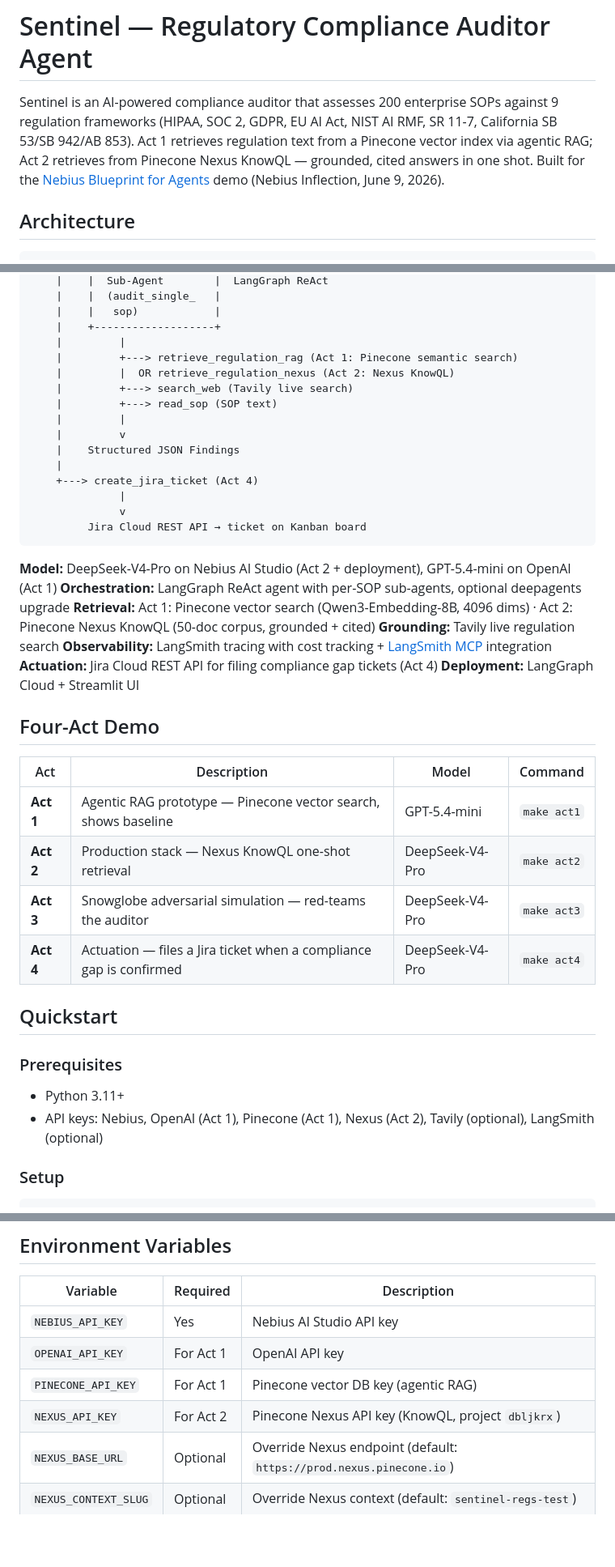
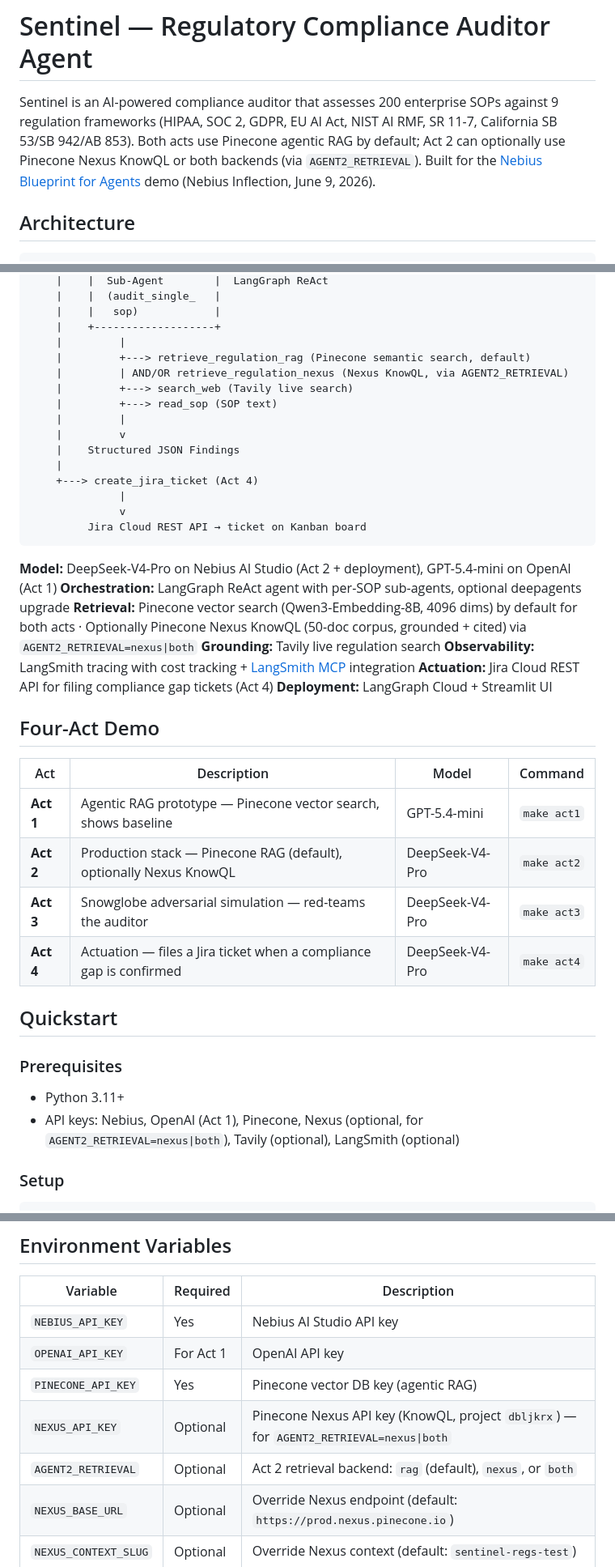
Before and after one commit to tikhon-tf/sentinel-agent, a Markdown page: README.md, 3 parts joined by grey strips. Shown at 81% size. Drawn GitHub-style; blank space fills up the shorter version.

Commit message:
update CLAUDE.md and README.md: Nexus is optional, RAG is default for Act 2
Co-Authored-By: Claude Opus 4.6 <noreply@anthropic.com>

```diff
--- a/README.md
+++ b/README.md
@@ -1,6 +1,6 @@
 # Sentinel — Regulatory Compliance Auditor Agent
 
-Sentinel is an AI-powered compliance auditor that assesses 200 enterprise SOPs against 9 regulation frameworks (HIPAA, SOC 2, GDPR, EU AI Act, NIST AI RMF, SR 11-7, California SB 53/SB 942/AB 853). Act 1 retrieves regulation text from a Pinecone vector index via agentic RAG; Act 2 retrieves from Pinecone Nexus KnowQL — grounded, cited answers in one shot. Built for the [Nebius Blueprint for Agents](https://nebius.com/) demo (Nebius Inflection, June 9, 2026).
+Sentinel is an AI-powered compliance auditor that assesses 200 enterprise SOPs against 9 regulation frameworks (HIPAA, SOC 2, GDPR, EU AI Act, NIST AI RMF, SR 11-7, California SB 53/SB 942/AB 853). Both acts use Pinecone agentic RAG by default; Act 2 can optionally use Pinecone Nexus KnowQL or both backends (via `AGENT2_RETRIEVAL`). Built for the [Nebius Blueprint for Agents](https://nebius.com/) demo (Nebius Inflection, June 9, 2026).
 
 ## Architecture
 
@@ -22,8 +22,8 @@ User Query
     |    |   sop)            |
     |    +-------------------+
     |         |
-    |         +---> retrieve_regulation_rag (Act 1: Pinecone semantic search)
-    |         |  OR retrieve_regulation_nexus (Act 2: Nexus KnowQL)
+    |         +---> retrieve_regulation_rag (Pinecone semantic search, default)
+    |         | AND/OR retrieve_regulation_nexus (Nexus KnowQL, via AGENT2_RETRIEVAL)
     |         +---> search_web (Tavily live search)
     |         +---> read_sop (SOP text)
     |         |
@@ -38,7 +38,7 @@ User Query
 
 **Model:** DeepSeek-V4-Pro on Nebius AI Studio (Act 2 + deployment), GPT-5.4-mini on OpenAI (Act 1)
 **Orchestration:** LangGraph ReAct agent with per-SOP sub-agents, optional deepagents upgrade
-**Retrieval:** Act 1: Pinecone vector search (Qwen3-Embedding-8B, 4096 dims) · Act 2: Pinecone Nexus KnowQL (50-doc corpus, grounded + cited)
+**Retrieval:** Pinecone vector search (Qwen3-Embedding-8B, 4096 dims) by default for both acts · Optionally Pinecone Nexus KnowQL (50-doc corpus, grounded + cited) via `AGENT2_RETRIEVAL=nexus|both`
 **Grounding:** Tavily live regulation search
 **Observability:** LangSmith tracing with cost tracking + [LangSmith MCP](https://docs.langchain.com/langsmith/langsmith-remote-mcp) integration
 **Actuation:** Jira Cloud REST API for filing compliance gap tickets (Act 4)
@@ -49,7 +49,7 @@ User Query
 | Act | Description | Model | Command |
 |-----|-------------|-------|---------|
 | **Act 1** | Agentic RAG prototype — Pinecone vector search, shows baseline | GPT-5.4-mini | `make act1` |
-| **Act 2** | Production stack — Nexus KnowQL one-shot retrieval | DeepSeek-V4-Pro | `make act2` |
+| **Act 2** | Production stack — Pinecone RAG (default), optionally Nexus KnowQL | DeepSeek-V4-Pro | `make act2` |
 | **Act 3** | Snowglobe adversarial simulation — red-teams the auditor | DeepSeek-V4-Pro | `make act3` |
 | **Act 4** | Actuation — files a Jira ticket when a compliance gap is confirmed | DeepSeek-V4-Pro | `make act4` |
 
@@ -58,7 +58,7 @@ User Query
 ### Prerequisites
 
 - Python 3.11+
-- API keys: Nebius, OpenAI (Act 1), Pinecone (Act 1), Nexus (Act 2), Tavily (optional), LangSmith (optional)
+- API keys: Nebius, OpenAI (Act 1), Pinecone, Nexus (optional, for `AGENT2_RETRIEVAL=nexus|both`), Tavily (optional), LangSmith (optional)
 
 ### Setup
 
@@ -261,8 +262,9 @@ Compliance level distribution: 170 compliant (40%), 161 partial (38%), 89 gap (2
 |----------|----------|-------------|
 | `NEBIUS_API_KEY` | Yes | Nebius AI Studio API key |
 | `OPENAI_API_KEY` | For Act 1 | OpenAI API key |
-| `PINECONE_API_KEY` | For Act 1 | Pinecone vector DB key (agentic RAG) |
-| `NEXUS_API_KEY` | For Act 2 | Pinecone Nexus API key (KnowQL, project `dbljkrx`) |
+| `PINECONE_API_KEY` | Yes | Pinecone vector DB key (agentic RAG) |
+| `NEXUS_API_KEY` | Optional | Pinecone Nexus API key (KnowQL, project `dbljkrx`) — for `AGENT2_RETRIEVAL=nexus\|both` |
+| `AGENT2_RETRIEVAL` | Optional | Act 2 retrieval backend: `rag` (default), `nexus`, or `both` |
 | `NEXUS_BASE_URL` | Optional | Override Nexus endpoint (default: `https://prod.nexus.pinecone.io`) |
 | `NEXUS_CONTEXT_SLUG` | Optional | Override Nexus context (default: `sentinel-regs-test`) |
 | `TAVILY_API_KEY` | Optional | Live regulation grounding |
```
Also changed, not shown: other parts of README.md (+6 -5 lines), CLAUDE.md (+5 -5 lines).
